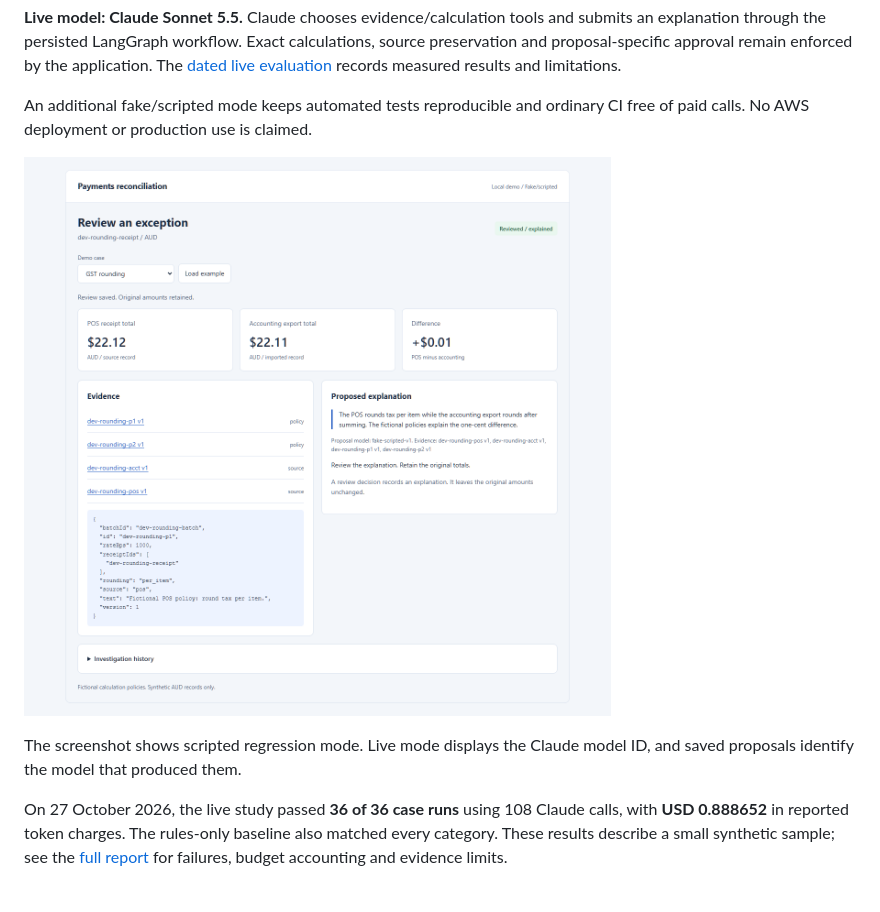
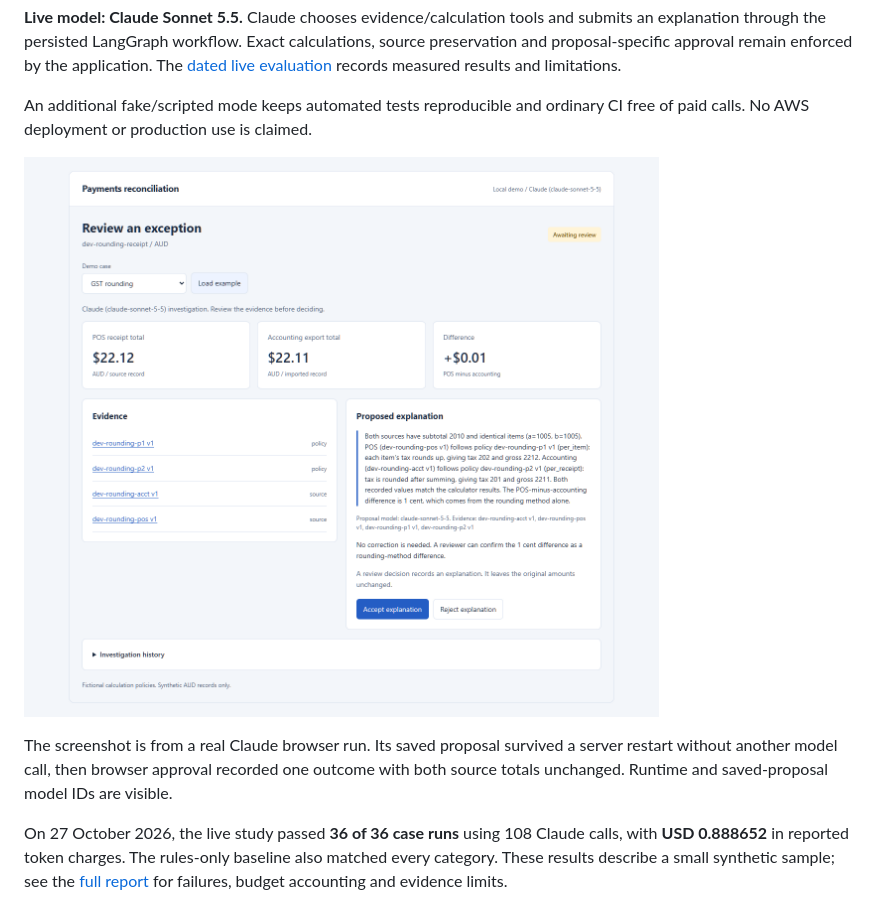
Before and after one commit to DmitryLyubaev/payments-reconciliation-assistant, a Markdown page: README.md, the part around the change. Drawn GitHub-style; pictures changed too: docs/images/review-live.png (added).

Commit message:
docs: verify real Claude browser restart and audited budget reconciliation

```diff
--- a/README.md
+++ b/README.md
@@ -6,9 +6,9 @@ A small TypeScript and LangGraph demonstration that investigates a synthetic rou
 
 An additional fake/scripted mode keeps automated tests reproducible and ordinary CI free of paid calls. No AWS deployment or production use is claimed.
 
-![The local reviewer interface in scripted regression mode, with an accepted explanation and unchanged source totals](docs/images/review.png)
+![A real Claude Sonnet 5.5 proposal awaiting review, with unchanged source totals and evidence references](docs/images/review-live.png)
 
-The screenshot shows scripted regression mode. Live mode displays the Claude model ID, and saved proposals identify the model that produced them.
+The screenshot is from a real Claude browser run. Its saved proposal survived a server restart without another model call, then browser approval recorded one outcome with both source totals unchanged. Runtime and saved-proposal model IDs are visible.
 
 On 27 October 2026, the live study passed **36 of 36 case runs** using 108 Claude calls, with **USD 0.888652** in reported token charges. The rules-only baseline also matched every category. These results describe a small synthetic sample; see the [full report](docs/live-report.md) for failures, budget accounting and evidence limits.
 
```
Also changed, not shown: docs/demo.md (+2 -0 lines), docs/live-report.md (+9 -1 lines), 1 other file.
